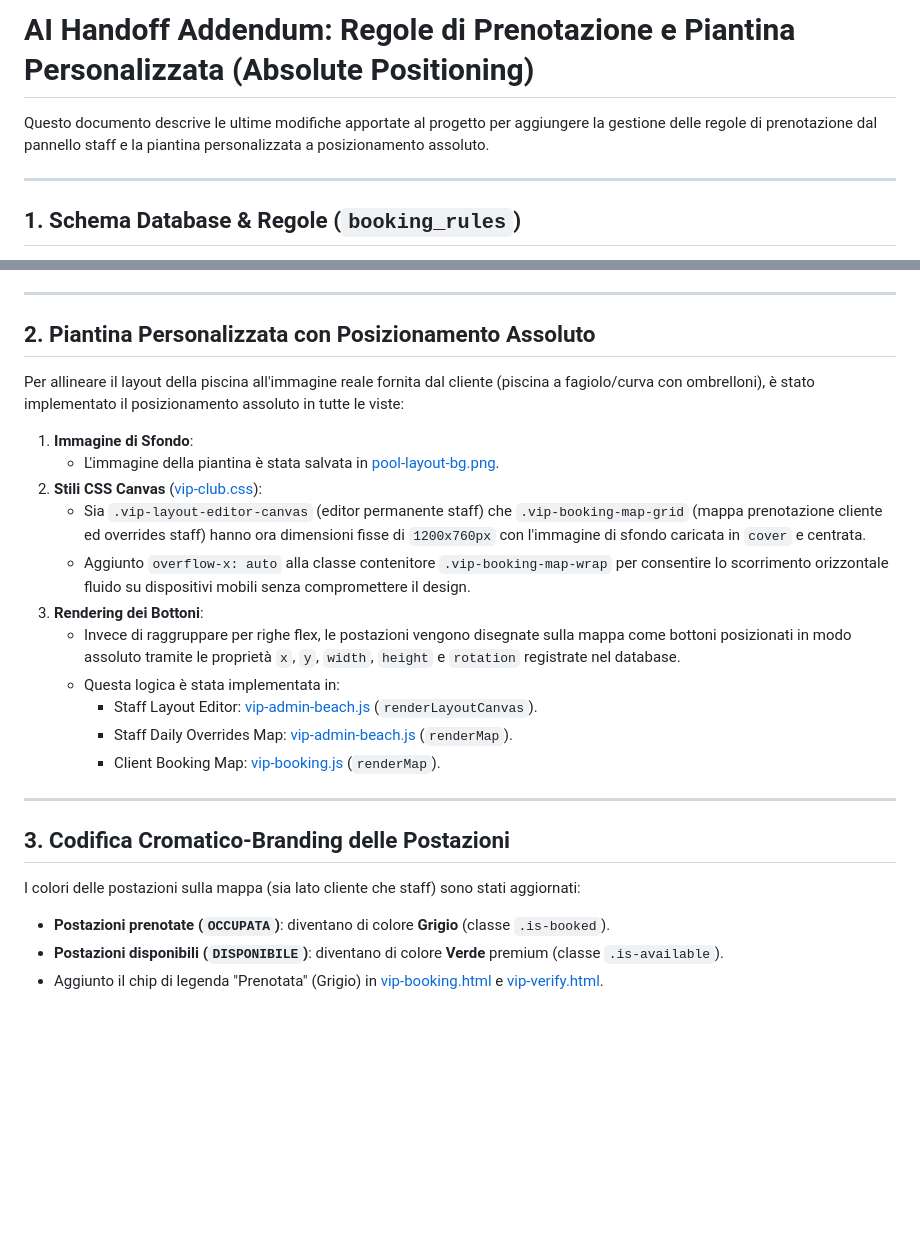
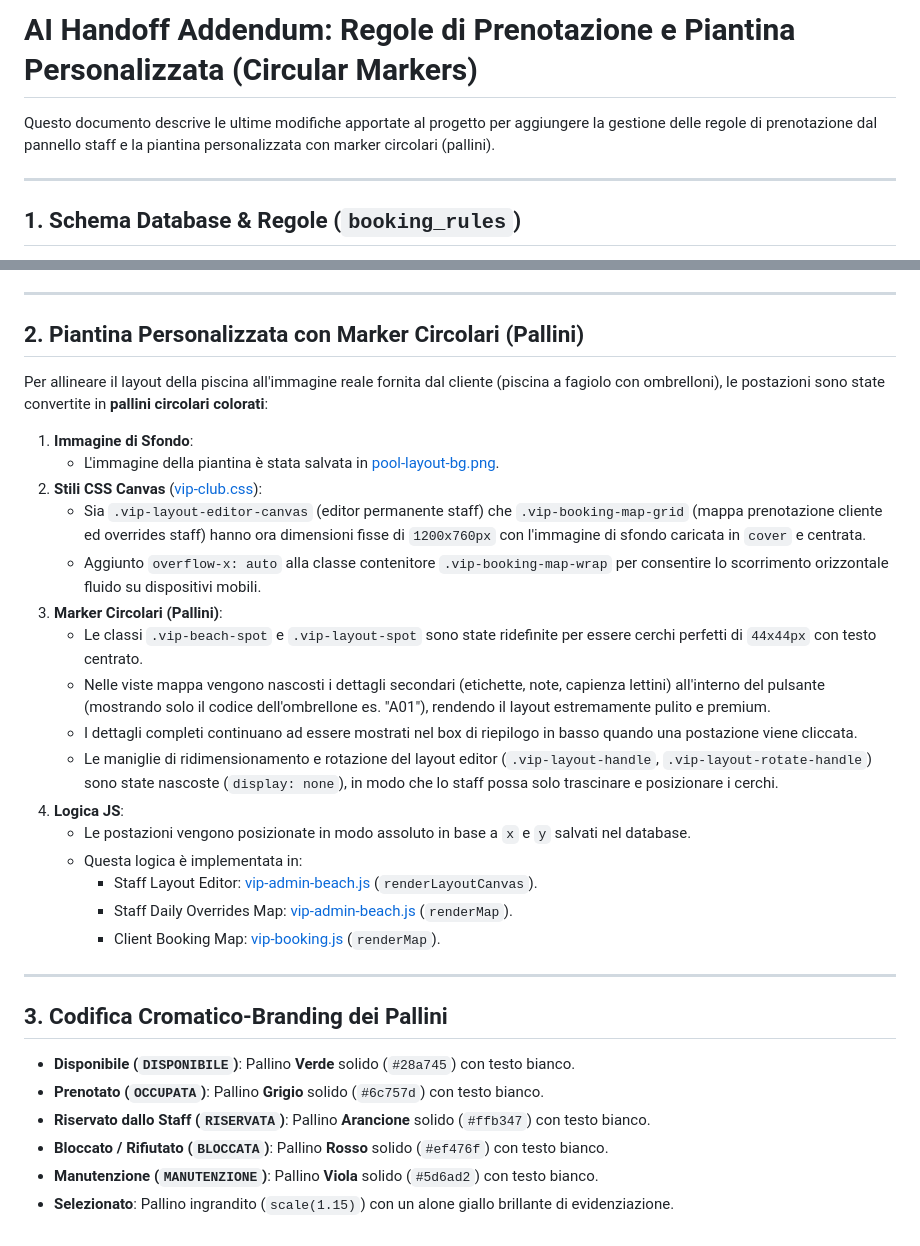
Before and after one commit to antozz996/rebranding-PLAYA, a Markdown page: docs/AI_HANDOFF_ADDENDUM.md, 2 parts joined by grey strips. Drawn GitHub-style; blank space fills up the shorter version.

Commit message:
docs: update AI handoff addendum for circular layout markers

```diff
--- a/docs/AI_HANDOFF_ADDENDUM.md
+++ b/docs/AI_HANDOFF_ADDENDUM.md
@@ -1,6 +1,6 @@
-# AI Handoff Addendum: Regole di Prenotazione e Piantina Personalizzata (Absolute Positioning)
+# AI Handoff Addendum: Regole di Prenotazione e Piantina Personalizzata (Circular Markers)
 
-Questo documento descrive le ultime modifiche apportate al progetto per aggiungere la gestione delle regole di prenotazione dal pannello staff e la piantina personalizzata a posizionamento assoluto.
+Questo documento descrive le ultime modifiche apportate al progetto per aggiungere la gestione delle regole di prenotazione dal pannello staff e la piantina personalizzata con marker circolari (pallini).
 
 ---
 
@@ -22,27 +22,34 @@ Questo documento descrive le ultime modifiche apportate al progetto per aggiunge
 
 ---
 
-## 2. Piantina Personalizzata con Posizionamento Assoluto
+## 2. Piantina Personalizzata con Marker Circolari (Pallini)
 
-Per allineare il layout della piscina all'immagine reale fornita dal cliente (piscina a fagiolo/curva con ombrelloni), è stato implementato il posizionamento assoluto in tutte le viste:
+Per allineare il layout della piscina all'immagine reale fornita dal cliente (piscina a fagiolo con ombrelloni), le postazioni sono state convertite in **pallini circolari colorati**:
 
 1.  **Immagine di Sfondo**:
     *   L'immagine della piantina è stata salvata in [pool-layout-bg.png](file:///root/REBRANDING%20PLAYA/frontend/assets/images/pool-layout-bg.png).
 2.  **Stili CSS Canvas** ([vip-club.css](file:///root/REBRANDING%20PLAYA/frontend/assets/js/vip-club.css)):
     *   Sia `.vip-layout-editor-canvas` (editor permanente staff) che `.vip-booking-map-grid` (mappa prenotazione cliente ed overrides staff) hanno ora dimensioni fisse di `1200x760px` con l'immagine di sfondo caricata in `cover` e centrata.
-    *   Aggiunto `overflow-x: auto` alla classe contenitore `.vip-booking-map-wrap` per consentire lo scorrimento orizzontale fluido su dispositivi mobili senza compromettere il design.
-3.  **Rendering dei Bottoni**:
-    *   Invece di raggruppare per righe flex, le postazioni vengono disegnate sulla mappa come bottoni posizionati in modo assoluto tramite le proprietà `x`, `y`, `width`, `height` e `rotation` registrate nel database.
-    *   Questa logica è stata implementata in:
+    *   Aggiunto `overflow-x: auto` alla classe contenitore `.vip-booking-map-wrap` per consentire lo scorrimento orizzontale fluido su dispositivi mobili.
+3.  **Marker Circolari (Pallini)**:
+    *   Le classi `.vip-beach-spot` e `.vip-layout-spot` sono state ridefinite per essere cerchi perfetti di `44x44px` con testo centrato.
+    *   Nelle viste mappa vengono nascosti i dettagli secondari (etichette, note, capienza lettini) all'interno del pulsante (mostrando solo il codice dell'ombrellone es. "A01"), rendendo il layout estremamente pulito e premium.
+    *   I dettagli completi continuano ad essere mostrati nel box di riepilogo in basso quando una postazione viene cliccata.
+    *   Le maniglie di ridimensionamento e rotazione del layout editor (`.vip-layout-handle`, `.vip-layout-rotate-handle`) sono state nascoste (`display: none`), in modo che lo staff possa solo trascinare e posizionare i cerchi.
+4.  **Logica JS**:
+    *   Le postazioni vengono posizionate in modo assoluto in base a `x` e `y` salvati nel database.
+    *   Questa logica è implementata in:
         *   Staff Layout Editor: [vip-admin-beach.js](file:///root/REBRANDING%20PLAYA/frontend/assets/js/vip-admin-beach.js) (`renderLayoutCanvas`).
         *   Staff Daily Overrides Map: [vip-admin-beach.js](file:///root/REBRANDING%20PLAYA/frontend/assets/js/vip-admin-beach.js) (`renderMap`).
         *   Client Booking Map: [vip-booking.js](file:///root/REBRANDING%20PLAYA/frontend/assets/js/vip-booking.js) (`renderMap`).
 
 ---
 
-## 3. Codifica Cromatico-Branding delle Postazioni
+## 3. Codifica Cromatico-Branding dei Pallini
 
-I colori delle postazioni sulla mappa (sia lato cliente che staff) sono stati aggiornati:
-*   **Postazioni prenotate (`OCCUPATA`)**: diventano di colore **Grigio** (classe `.is-booked`).
-*   **Postazioni disponibili (`DISPONIBILE`)**: diventano di colore **Verde** premium (classe `.is-available`).
-*   Aggiunto il chip di legenda "Prenotata" (Grigio) in [vip-booking.html](file:///root/REBRANDING%20PLAYA/frontend/vip-booking.html) e [vip-verify.html](file:///root/REBRANDING%20PLAYA/frontend/vip-verify.html).
+*   **Disponibile (`DISPONIBILE`)**: Pallino **Verde** solido (`#28a745`) con testo bianco.
+*   **Prenotato (`OCCUPATA`)**: Pallino **Grigio** solido (`#6c757d`) con testo bianco.
+*   **Riservato dallo Staff (`RISERVATA`)**: Pallino **Arancione** solido (`#ffb347`) con testo bianco.
+*   **Bloccato / Rifiutato (`BLOCCATA`)**: Pallino **Rosso** solido (`#ef476f`) con testo bianco.
+*   **Manutenzione (`MANUTENZIONE`)**: Pallino **Viola** solido (`#5d6ad2`) con testo bianco.
+*   **Selezionato**: Pallino ingrandito (`scale(1.15)`) con un alone giallo brillante di evidenziazione.
```
